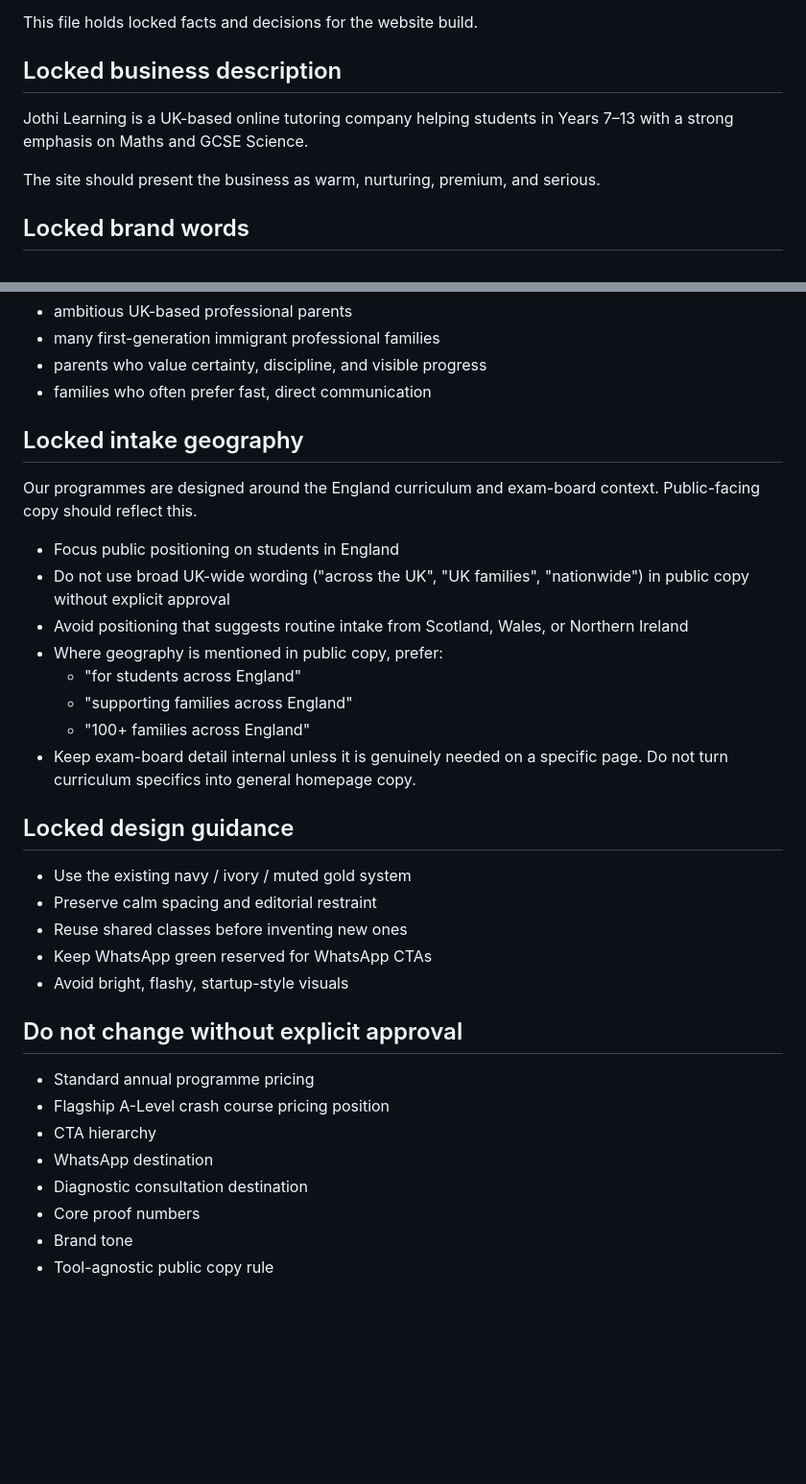
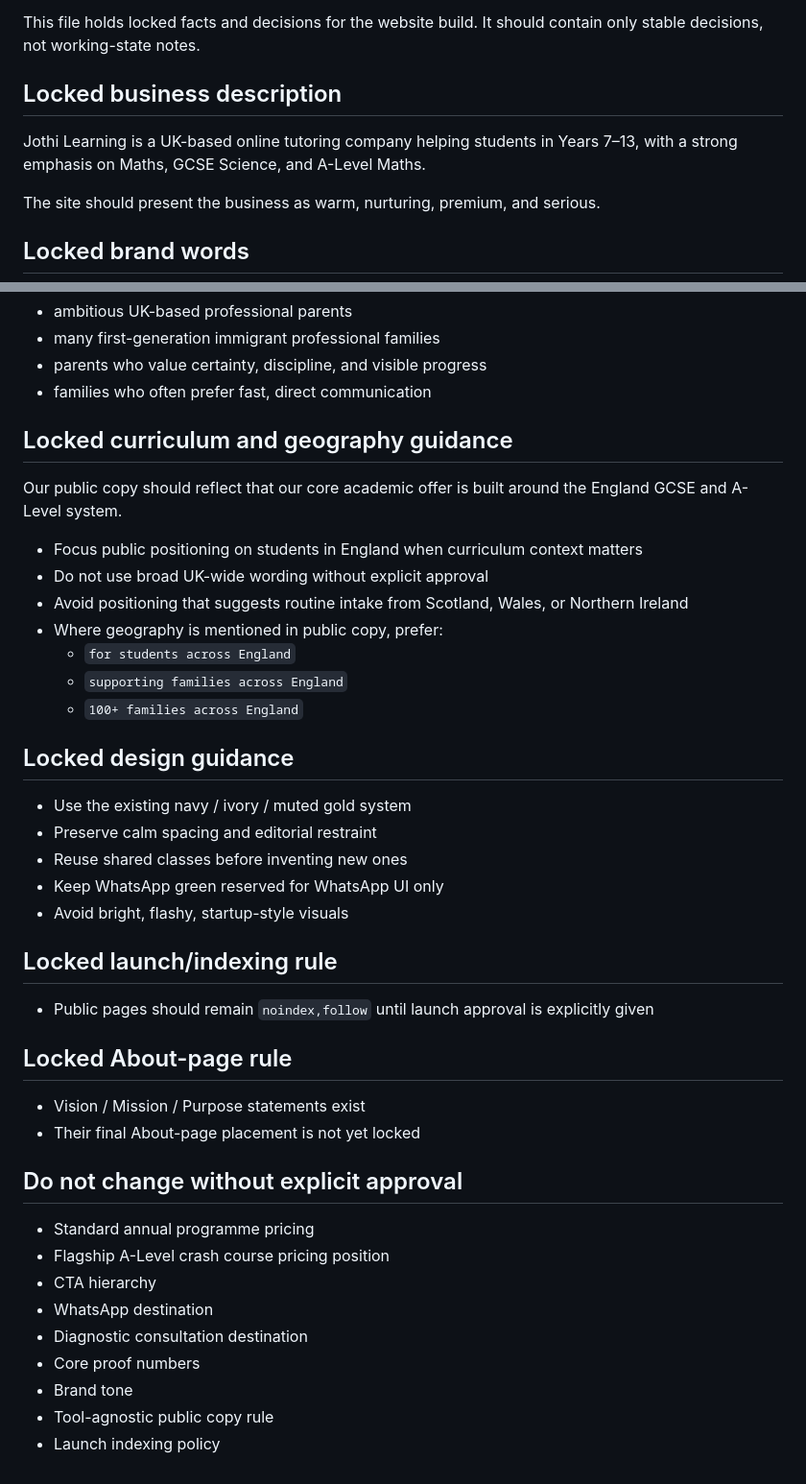
Before and after one commit to enad02/jothi_Claude, a Markdown page: SOURCE_OF_TRUTH.md, 2 parts joined by grey strips. Shown at 96% size. Rendered like a GitHub page; blank space fills up the shorter version.

Commit message:
docs: refresh source of truth

```diff
--- a/SOURCE_OF_TRUTH.md
+++ b/SOURCE_OF_TRUTH.md
@@ -4,9 +4,10 @@ Last updated: 22 April 2026
 
 This file holds locked facts and decisions for the website build.
+It should contain only stable decisions, not working-state notes.
 
 ## Locked business description
 
-Jothi Learning is a UK-based online tutoring company helping students in Years 7–13 with a strong emphasis on Maths and GCSE Science.
+Jothi Learning is a UK-based online tutoring company helping students in Years 7–13, with a strong emphasis on Maths, GCSE Science, and A-Level Maths.
 
 The site should present the business as warm, nurturing, premium, and serious.
 
@@ -124,26 +139,34 @@ The site should feel especially resonant for:
 - parents who value certainty, discipline, and visible progress
 - families who often prefer fast, direct communication
 
-## Locked intake geography
+## Locked curriculum and geography guidance
 
-Our programmes are designed around the England curriculum and exam-board context. Public-facing copy should reflect this.
+Our public copy should reflect that our core academic offer is built around the England GCSE and A-Level system.
 
-- Focus public positioning on students in England
-- Do not use broad UK-wide wording ("across the UK", "UK families", "nationwide") in public copy without explicit approval
+- Focus public positioning on students in England when curriculum context matters
+- Do not use broad UK-wide wording without explicit approval
 - Avoid positioning that suggests routine intake from Scotland, Wales, or Northern Ireland
 - Where geography is mentioned in public copy, prefer:
-  - "for students across England"
-  - "supporting families across England"
-  - "100+ families across England"
-- Keep exam-board detail internal unless it is genuinely needed on a specific page. Do not turn curriculum specifics into general homepage copy.
+  - `for students across England`
+  - `supporting families across England`
+  - `100+ families across England`
 
 ## Locked design guidance
 
 - Use the existing navy / ivory / muted gold system
 - Preserve calm spacing and editorial restraint
 - Reuse shared classes before inventing new ones
-- Keep WhatsApp green reserved for WhatsApp CTAs
+- Keep WhatsApp green reserved for WhatsApp UI only
 - Avoid bright, flashy, startup-style visuals
+
+## Locked launch/indexing rule
+
+- Public pages should remain `noindex,follow` until launch approval is explicitly given
+
+## Locked About-page rule
+
+- Vision / Mission / Purpose statements exist
+- Their final About-page placement is not yet locked
 
 ## Do not change without explicit approval
 
@@ -155,3 +178,4 @@ Our programmes are designed around the England curriculum and exam-board context
 - Core proof numbers
 - Brand tone
 - Tool-agnostic public copy rule
+- Launch indexing policy
```
Also changed, not shown: other parts of SOURCE_OF_TRUTH.md (+21 -7 lines).
